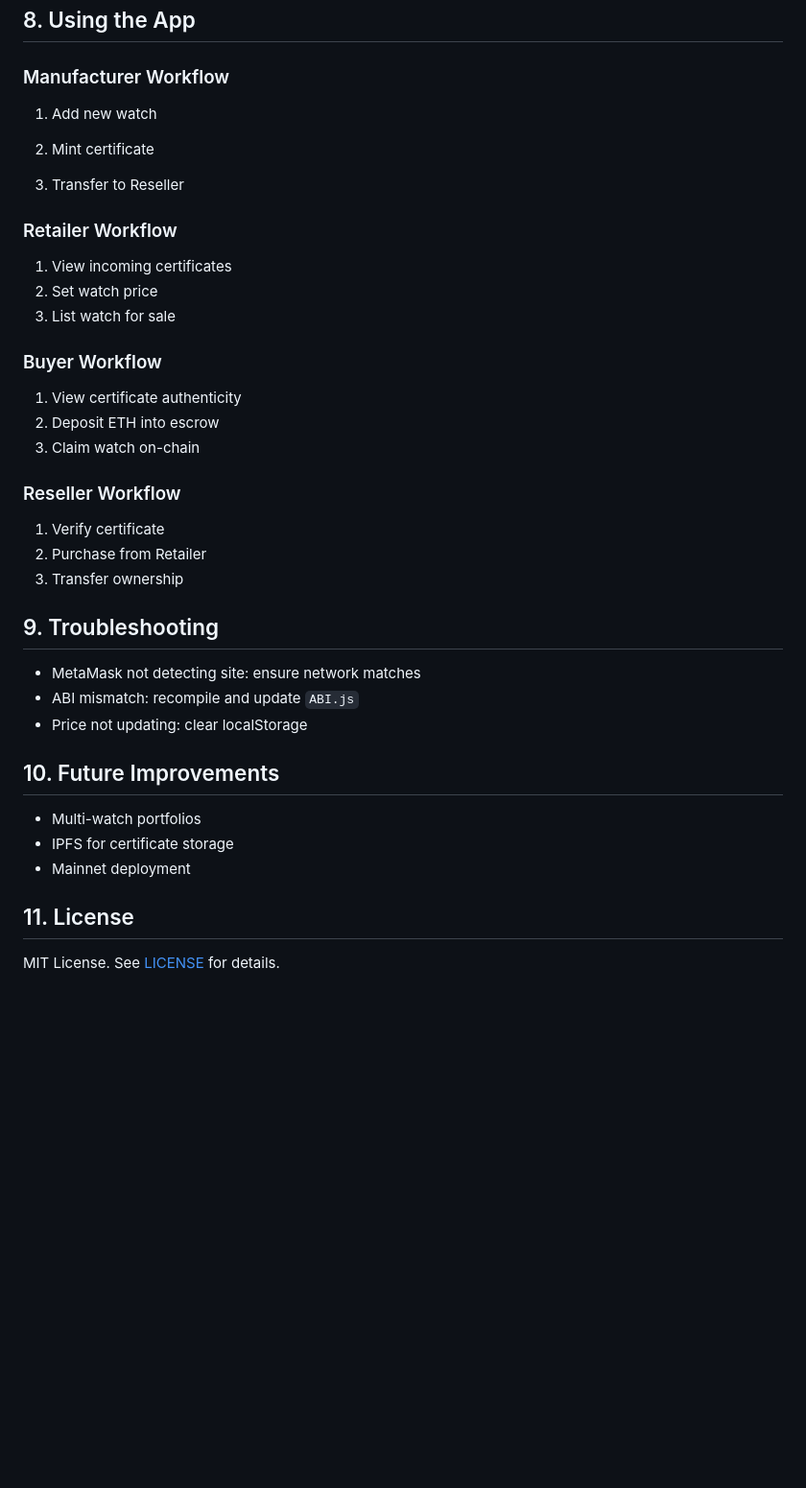
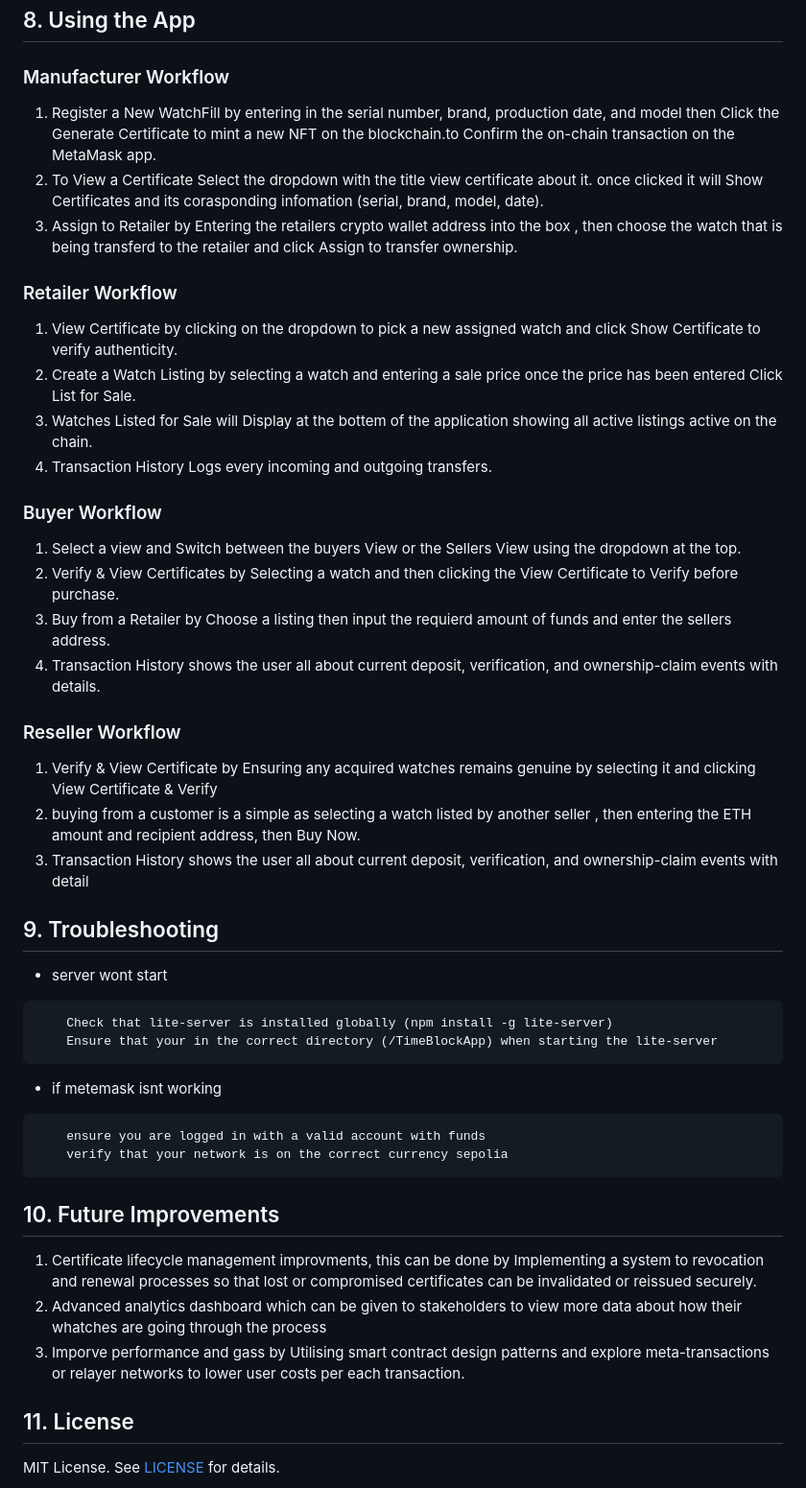
Before and after one commit to anhduongnguyen/IFB452_Group17_BlockchainProject, a Markdown page: README.md, the part around the change printed below. Shown: that part at 96% size. GitHub-like rendering; blank space fills up the shorter version.

Commit message:
added more to read.me

````diff
--- a/README.md
+++ b/README.md
@@ -155,40 +164,49 @@ then enter in the cmd lite-server which will open the application on `http://loc
 
 ### Manufacturer Workflow
 
-1. Add new watch
-
-2. Mint certificate
-3. Transfer to Reseller
+1. Register a New WatchFill by entering in the serial number, brand, production date, and model then
+Click the Generate Certificate to mint a new NFT on the blockchain.to Confirm the on-chain transaction on the MetaMask app.
+2. To View a Certificate Select the dropdown with the title view certificate about it. once clicked it will Show Certificates
+and its corasponding infomation (serial, brand, model, date).
+3. Assign to Retailer by Entering the retailers crypto wallet address into the box , then choose the watch that is being transferd
+to the retailer and click Assign to transfer ownership.
 
 ### Retailer Workflow
-
-1. View incoming certificates
-2. Set watch price
-3. List watch for sale
+1. View Certificate by clicking on  the dropdown to pick a new assigned watch and click Show Certificate to verify authenticity.
+2. Create a Watch Listing by  selecting a watch and entering a sale price once the price has been entered Click List for Sale.
+3. Watches Listed for Sale  will Display at the bottem of the application showing all active listings active on the chain.
+4. Transaction History Logs every incoming and outgoing transfers.
 
 ### Buyer Workflow
-
-1. View certificate authenticity
-2. Deposit ETH into escrow
-3. Claim watch on-chain
+1. Select a view and Switch between the  buyers View or the Sellers View using the dropdown at the top.
+2. Verify & View Certificates by Selecting a watch and then clicking the View Certificate  to Verify before purchase.
+3. Buy from a Retailer by Choose a listing then input the requierd amount of funds and enter the sellers address.
+4. Transaction History shows the user all about current deposit, verification, and ownership-claim events with details.
 
 ### Reseller Workflow
 
-1. Verify certificate
-2. Purchase from Retailer
-3. Transfer ownership
+1.  Verify & View Certificate by Ensuring any acquired watches remains genuine by selecting it and clicking View Certificate & Verify
+2.  buying from a customer is a simple as selecting a watch listed by another seller , then entering the ETH amount and recipient address, then Buy Now.
+3. Transaction History shows the user all about current deposit, verification, and ownership-claim events with detail
 
 ## 9. Troubleshooting
 
-* MetaMask not detecting site: ensure network matches
-* ABI mismatch: recompile and update `ABI.js`
-* Price not updating: clear localStorage
+* server wont start
+```
+    Check that lite-server is installed globally (npm install -g lite-server)
+    Ensure that your in the correct directory (/TimeBlockApp) when starting the lite-server
+```
+* if metemask isnt working
+```
+    ensure you are logged in with a valid account with funds
+    verify that your network is on the correct currency sepolia
+```
 
 ## 10. Future Improvements
 
-* Multi-watch portfolios
-* IPFS for certificate storage
-* Mainnet deployment
+1. Certificate lifecycle management improvments, this can be done by Implementing a system to revocation and renewal processes so that lost or compromised certificates can be invalidated or reissued securely.
+2. Advanced analytics dashboard which can be given to stakeholders to view more data about how their whatches are going through the process
+3. Imporve performance and gass by Utilising smart contract design patterns and explore meta-transactions or relayer networks to lower user costs per each transaction.
 
 ## 11. License
 
````
Also changed, not shown: other parts of README.md (+22 -13 lines).
